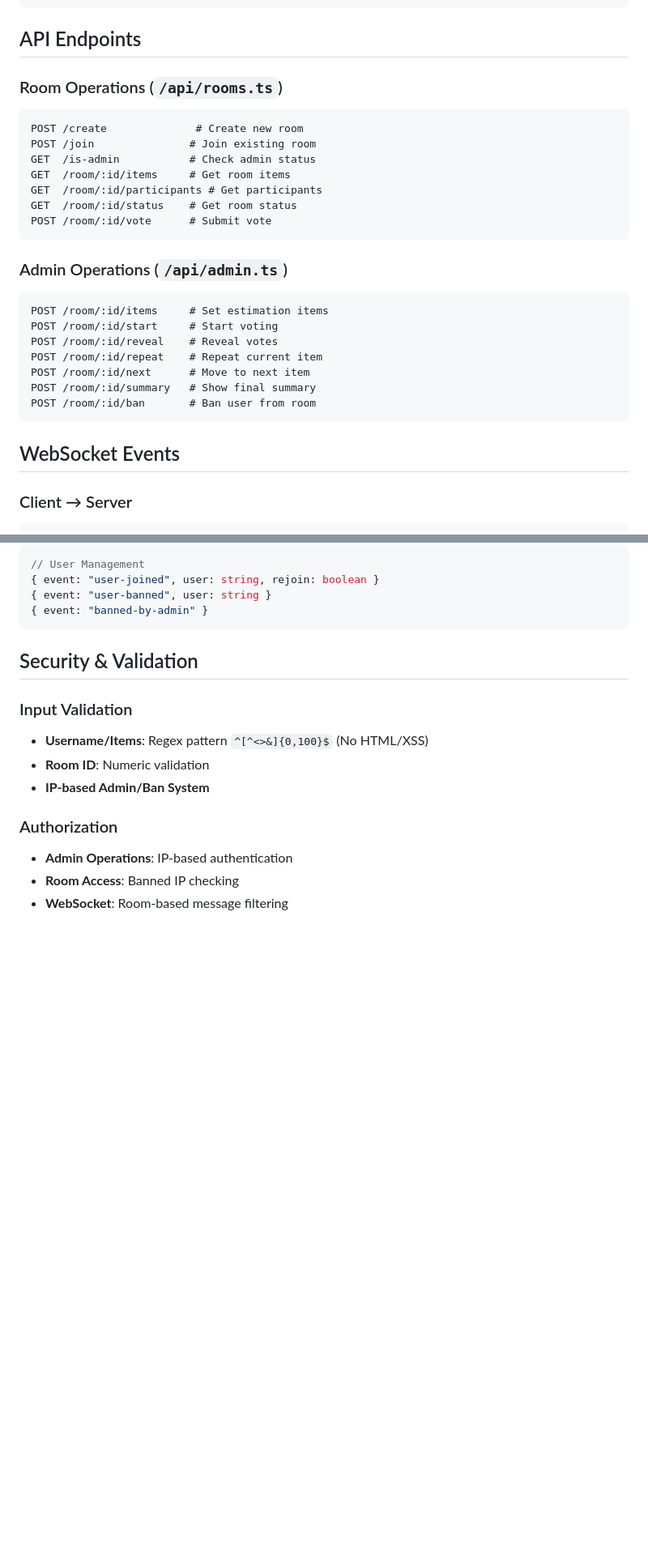
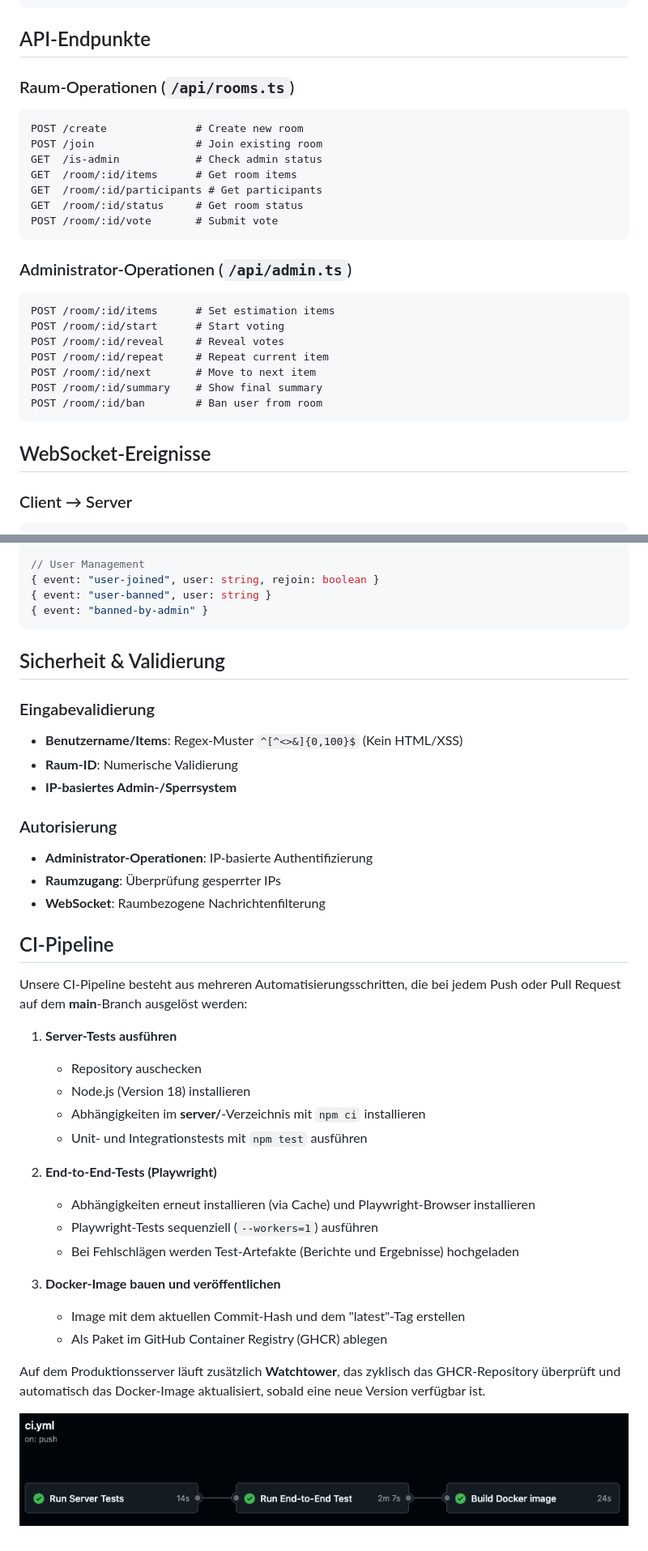
Before and after one commit to okso-hub/scrum-poker, a Markdown page: documentation-technical.md, 2 parts joined by grey strips. Shown: that part at 81% size. Rendered like a GitHub page; pictures changed too: image.png (added); blank space fills up the shorter version.

Commit message:
refactor: improve technical documentation with consistent terminology and enhanced CI pipeline details

````diff
--- a/documentation-technical.md
+++ b/documentation-technical.md
@@ -263,31 +260,31 @@ enum RoomStatus {
 }
 ```
 
-## API Endpoints
+## API-Endpunkte
 
-### Room Operations (`/api/rooms.ts`)
-```
+### Raum-Operationen (`/api/rooms.ts`)
+```text
 POST /create              # Create new room
-POST /join               # Join existing room
-GET  /is-admin           # Check admin status
-GET  /room/:id/items     # Get room items
+POST /join                # Join existing room
+GET  /is-admin            # Check admin status
+GET  /room/:id/items      # Get room items
 GET  /room/:id/participants # Get participants
-GET  /room/:id/status    # Get room status
-POST /room/:id/vote      # Submit vote
+GET  /room/:id/status     # Get room status
+POST /room/:id/vote       # Submit vote
 ```
 
-### Admin Operations (`/api/admin.ts`)
-```
-POST /room/:id/items     # Set estimation items
-POST /room/:id/start     # Start voting
-POST /room/:id/reveal    # Reveal votes
-POST /room/:id/repeat    # Repeat current item
-POST /room/:id/next      # Move to next item
-POST /room/:id/summary   # Show final summary
-POST /room/:id/ban       # Ban user from room
+### Administrator-Operationen (`/api/admin.ts`)
+```text
+POST /room/:id/items      # Set estimation items
+POST /room/:id/start      # Start voting
+POST /room/:id/reveal     # Reveal votes
+POST /room/:id/repeat     # Repeat current item
+POST /room/:id/next       # Move to next item
+POST /room/:id/summary    # Show final summary
+POST /room/:id/ban        # Ban user from room
 ```
 
-## WebSocket Events
+## WebSocket-Ereignisse
 
 ### Client → Server
 ```javascript
@@ -312,14 +309,37 @@ POST /room/:id/ban       # Ban user from room
 { event: "banned-by-admin" }
 ```
 
-## Security & Validation
+## Sicherheit & Validierung
 
-### Input Validation
-- **Username/Items**: Regex pattern `^[^<>&]{0,100}$` (No HTML/XSS)
-- **Room ID**: Numeric validation
-- **IP-based Admin/Ban System**
+### Eingabevalidierung
+- **Benutzername/Items**: Regex-Muster `^[^<>&]{0,100}$` (Kein HTML/XSS)
+- **Raum-ID**: Numerische Validierung
+- **IP-basiertes Admin-/Sperrsystem**
 
-### Authorization
-- **Admin Operations**: IP-based authentication
-- **Room Access**: Banned IP checking
-- **WebSocket**: Room-based message filtering
+### Autorisierung
+- **Administrator-Operationen**: IP-basierte Authentifizierung
+- **Raumzugang**: Überprüfung gesperrter IPs
+- **WebSocket**: Raumbezogene Nachrichtenfilterung
+
+## CI-Pipeline
+
+Unsere CI-Pipeline besteht aus mehreren Automatisierungsschritten, die bei jedem Push oder Pull Request auf dem **main**‑Branch ausgelöst werden:
+
+1. **Server-Tests ausführen**
+   - Repository auschecken
+   - Node.js (Version 18) installieren
+   - Abhängigkeiten im **server/**-Verzeichnis mit `npm ci` installieren
+   - Unit- und Integrationstests mit `npm test` ausführen
+
+2. **End-to-End‑Tests (Playwright)**
+   - Abhängigkeiten erneut installieren (via Cache) und Playwright‑Browser installieren
+   - Playwright‑Tests sequenziell (`--workers=1`) ausführen
+   - Bei Fehlschlägen werden Test‑Artefakte (Berichte und Ergebnisse) hochgeladen
+
+3. **Docker‑Image bauen und veröffentlichen**
+   - Image mit dem aktuellen Commit-Hash und dem "latest"‑Tag erstellen
+   - Als Paket im GitHub Container Registry (GHCR) ablegen
+
+Auf dem Produktionsserver läuft zusätzlich **Watchtower**, das zyklisch das GHCR‑Repository überprüft und automatisch das Docker‑Image aktualisiert, sobald eine neue Version verfügbar ist.
+
+![Succesfull Pipeline run](image.png)
````
Also changed, not shown: other parts of documentation-technical.md (+23 -26 lines), workflow.png (added).
